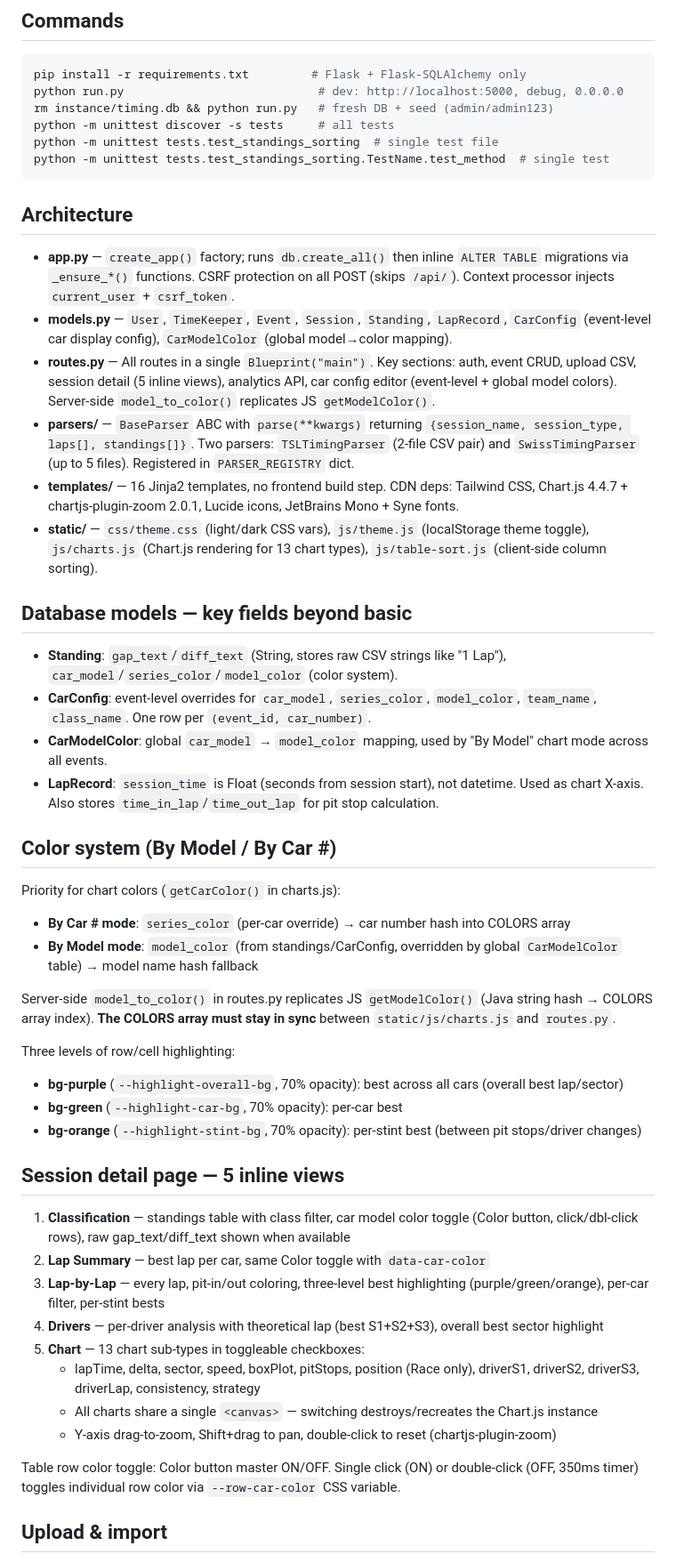
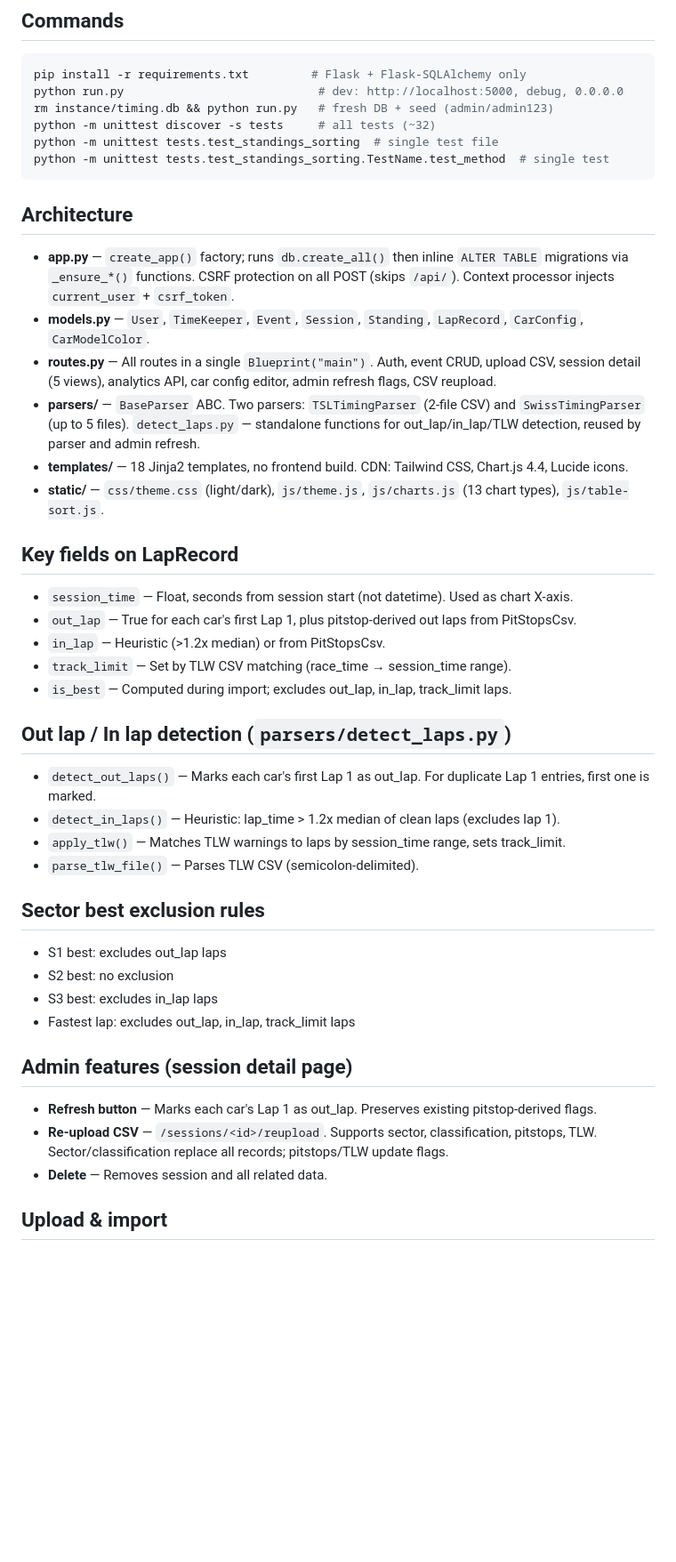
Before and after one commit to Michael-LY/race-timing, a Markdown page: AGENTS.md, the part around one of its changes. Shown at 89% size. Drawn GitHub-style; blank space fills up the shorter version.

Commit message:
文档：更新 AGENTS.md 反映当前代码状态

````diff
--- a/AGENTS.md
+++ b/AGENTS.md
@@ -8,7 +8,7 @@ Flask app for importing race timing CSV files, storing lap/standing data in SQLi
 pip install -r requirements.txt         # Flask + Flask-SQLAlchemy only
 python run.py                            # dev: http://localhost:5000, debug, 0.0.0.0
 rm instance/timing.db && python run.py   # fresh DB + seed (admin/admin123)
-python -m unittest discover -s tests     # all tests
+python -m unittest discover -s tests     # all tests (~32)
 python -m unittest tests.test_standings_sorting  # single test file
 python -m unittest tests.test_standings_sorting.TestName.test_method  # single test
 ```
@@ -16,44 +16,39 @@ python -m unittest tests.test_standings_sorting.TestName.test_method  # single t
 ## Architecture
 
 - **app.py** — `create_app()` factory; runs `db.create_all()` then inline `ALTER TABLE` migrations via `_ensure_*()` functions. CSRF protection on all POST (skips `/api/`). Context processor injects `current_user` + `csrf_token`.
-- **models.py** — `User`, `TimeKeeper`, `Event`, `Session`, `Standing`, `LapRecord`, `CarConfig` (event-level car display config), `CarModelColor` (global model→color mapping).
-- **routes.py** — All routes in a single `Blueprint("main")`. Key sections: auth, event CRUD, upload CSV, session detail (5 inline views), analytics API, car config editor (event-level + global model colors). Server-side `model_to_color()` replicates JS `getModelColor()`.
-- **parsers/** — `BaseParser` ABC with `parse(**kwargs)` returning `{session_name, session_type, laps[], standings[]}`. Two parsers: `TSLTimingParser` (2-file CSV pair) and `SwissTimingParser` (up to 5 files). Registered in `PARSER_REGISTRY` dict.
-- **templates/** — 16 Jinja2 templates, no frontend build step. CDN deps: Tailwind CSS, Chart.js 4.4.7 + chartjs-plugin-zoom 2.0.1, Lucide icons, JetBrains Mono + Syne fonts.
-- **static/** — `css/theme.css` (light/dark CSS vars), `js/theme.js` (localStorage theme toggle), `js/charts.js` (Chart.js rendering for 13 chart types), `js/table-sort.js` (client-side column sorting).
+- **models.py** — `User`, `TimeKeeper`, `Event`, `Session`, `Standing`, `LapRecord`, `CarConfig`, `CarModelColor`.
+- **routes.py** — All routes in a single `Blueprint("main")`. Auth, event CRUD, upload CSV, session detail (5 views), analytics API, car config editor, admin refresh flags, CSV reupload.
+- **parsers/** — `BaseParser` ABC. Two parsers: `TSLTimingParser` (2-file CSV) and `SwissTimingParser` (up to 5 files). `detect_laps.py` — standalone functions for out_lap/in_lap/TLW detection, reused by parser and admin refresh.
+- **templates/** — 18 Jinja2 templates, no frontend build. CDN: Tailwind CSS, Chart.js 4.4, Lucide icons.
+- **static/** — `css/theme.css` (light/dark), `js/theme.js`, `js/charts.js` (13 chart types), `js/table-sort.js`.
 
-## Database models — key fields beyond basic
+## Key fields on LapRecord
 
-- **Standing**: `gap_text`/`diff_text` (String, stores raw CSV strings like "1 Lap"), `car_model`/`series_color`/`model_color` (color system).
-- **CarConfig**: event-level overrides for `car_model`, `series_color`, `model_color`, `team_name`, `class_name`. One row per `(event_id, car_number)`.
-- **CarModelColor**: global `car_model` → `model_color` mapping, used by "By Model" chart mode across all events.
-- **LapRecord**: `session_time` is Float (seconds from session start), not datetime. Used as chart X-axis. Also stores `time_in_lap`/`time_out_lap` for pit stop calculation.
+- `session_time` — Float, seconds from session start (not datetime). Used as chart X-axis.
+- `out_lap` — True for each car's first Lap 1, plus pitstop-derived out laps from PitStopsCsv.
+- `in_lap` — Heuristic (>1.2x median) or from PitStopsCsv.
+- `track_limit` — Set by TLW CSV matching (race_time → session_time range).
+- `is_best` — Computed during import; excludes out_lap, in_lap, track_limit laps.
 
-## Color system (By Model / By Car #)
+## Out lap / In lap detection (`parsers/detect_laps.py`)
 
-Priority for chart colors (`getCarColor()` in charts.js):
-- **By Car # mode**: `series_color` (per-car override) → car number hash into COLORS array
-- **By Model mode**: `model_color` (from standings/CarConfig, overridden by global `CarModelColor` table) → model name hash fallback
+- `detect_out_laps()` — Marks each car's first Lap 1 as out_lap. For duplicate Lap 1 entries, first one is marked.
+- `detect_in_laps()` — Heuristic: lap_time > 1.2x median of clean laps (excludes lap 1).
+- `apply_tlw()` — Matches TLW warnings to laps by session_time range, sets track_limit.
+- `parse_tlw_file()` — Parses TLW CSV (semicolon-delimited).
 
-Server-side `model_to_color()` in routes.py replicates JS `getModelColor()` (Java string hash → COLORS array index). **The COLORS array must stay in sync** between `static/js/charts.js` and `routes.py`.
+## Sector best exclusion rules
 
-Three levels of row/cell highlighting:
-- **bg-purple** (`--highlight-overall-bg`, 70% opacity): best across all cars (overall best lap/sector)
-- **bg-green** (`--highlight-car-bg`, 70% opacity): per-car best
-- **bg-orange** (`--highlight-stint-bg`, 70% opacity): per-stint best (between pit stops/driver changes)
+- S1 best: excludes out_lap laps
+- S2 best: no exclusion
+- S3 best: excludes in_lap laps
+- Fastest lap: excludes out_lap, in_lap, track_limit laps
 
-## Session detail page — 5 inline views
+## Admin features (session detail page)
 
-1. **Classification** — standings table with class filter, car model color toggle (Color button, click/dbl-click rows), raw gap_text/diff_text shown when available
-2. **Lap Summary** — best lap per car, same Color toggle with `data-car-color`
-3. **Lap-by-Lap** — every lap, pit-in/out coloring, three-level best highlighting (purple/green/orange), per-car filter, per-stint bests
-4. **Drivers** — per-driver analysis with theoretical lap (best S1+S2+S3), overall best sector highlight
-5. **Chart** — 13 chart sub-types in toggleable checkboxes:
-   - lapTime, delta, sector, speed, boxPlot, pitStops, position (Race only), driverS1, driverS2, driverS3, driverLap, consistency, strategy
-   - All charts share a single `<canvas>` — switching destroys/recreates the Chart.js instance
-   - Y-axis drag-to-zoom, Shift+drag to pan, double-click to reset (chartjs-plugin-zoom)
-
-Table row color toggle: Color button master ON/OFF. Single click (ON) or double-click (OFF, 350ms timer) toggles individual row color via `--row-car-color` CSS variable.
+- **Refresh button** — Marks each car's Lap 1 as out_lap. Preserves existing pitstop-derived flags.
+- **Re-upload CSV** — `/sessions/<id>/reupload`. Supports sector, classification, pitstops, TLW. Sector/classification replace all records; pitstops/TLW update flags.
+- **Delete** — Removes session and all related data.
 
 ## Upload & import
 
````
Also changed, not shown: other parts of AGENTS.md (+18 -33 lines).
